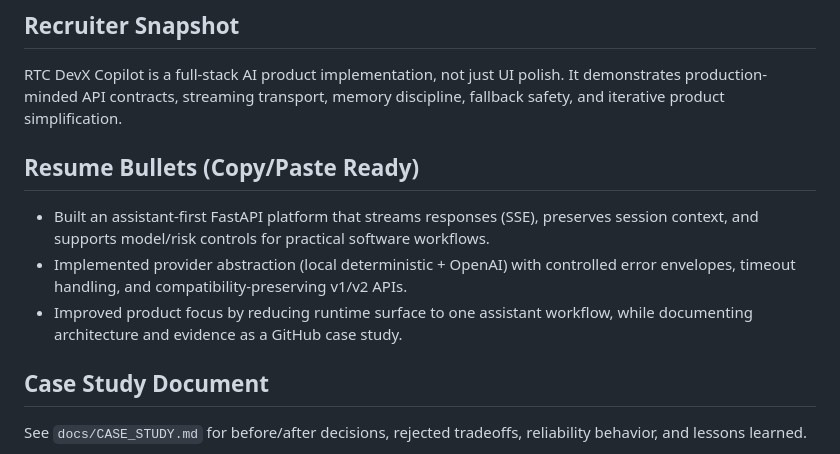
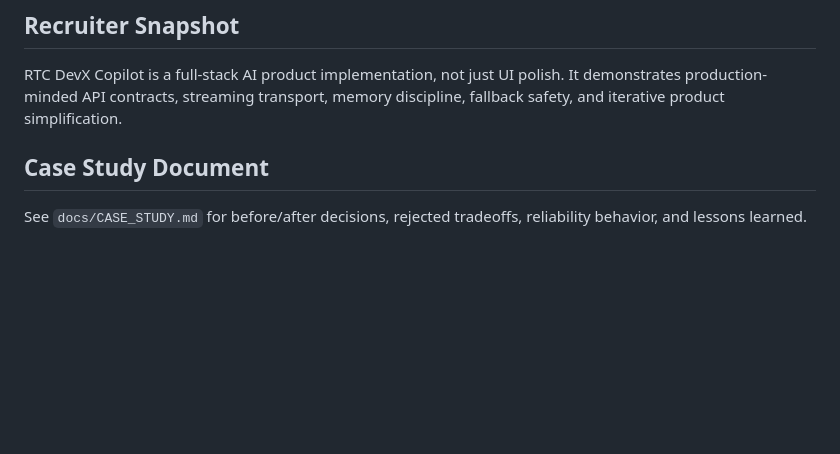
Before and after one commit to mokuzaitenko-source/RTC-APP, a Markdown page: README.md, the part around the change. GitHub-like rendering; blank space fills up the shorter version.

Commit message:
Remove resume bullets from README.md
Removed resume bullets section from README.

```diff
--- a/README.md
+++ b/README.md
@@ -53,11 +53,7 @@ RTC DevX Copilot ships a single runtime surface (`/app`) with:
 RTC DevX Copilot is a full-stack AI product implementation, not just UI polish.
 It demonstrates production-minded API contracts, streaming transport, memory discipline, fallback safety, and iterative product simplification.
 
-## Resume Bullets (Copy/Paste Ready)
 
-- Built an assistant-first FastAPI platform that streams responses (SSE), preserves session context, and supports model/risk controls for practical software workflows.
-- Implemented provider abstraction (local deterministic + OpenAI) with controlled error envelopes, timeout handling, and compatibility-preserving v1/v2 APIs.
-- Improved product focus by reducing runtime surface to one assistant workflow, while documenting architecture and evidence as a GitHub case study.
 
 ## Case Study Document
 
```
